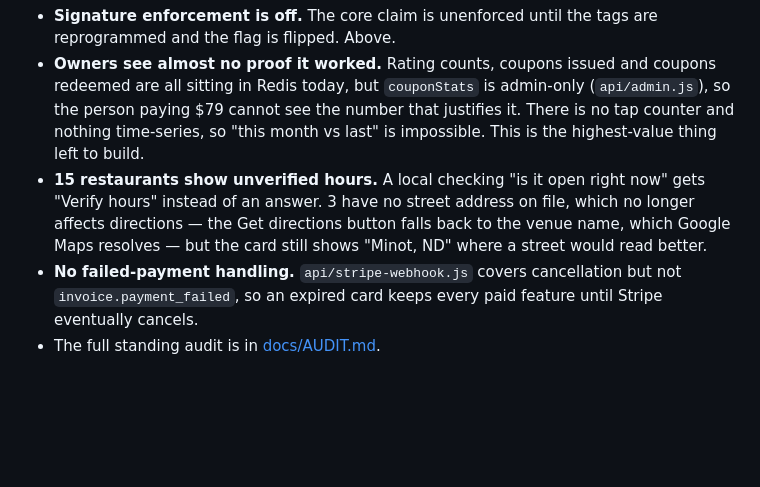
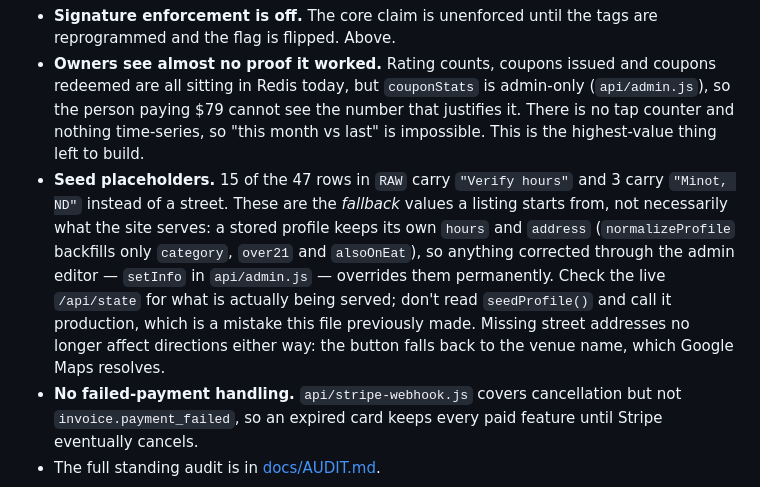
Before and after one commit to hipaasynth-svg/EatMinot.com, a Markdown page: README.md, the part around the change. Rendered like a GitHub page; blank space fills up the shorter version.

Commit message:
Stop reporting seed values as live site data
I measured hours and addresses with seedProfile(), which reads the hardcoded
RAW array, and then wrote the result into the README as a fact about the
running site. That was the wrong source. A stored profile keeps its own hours
and address — normalizeProfile backfills only category, over21 and alsoOnEat —
so anything corrected through setInfo overrides the seed permanently, and the
live site can differ from RAW entirely.

The README now says what is actually true: RAW carries 15 "Verify hours" and 3
"Minot, ND" fallbacks, those are starting values rather than served values, and
/api/state is the thing to read for what is live.

Co-Authored-By: Claude Opus 5 <noreply@anthropic.com>
Claude-Session: https://claude.ai/code/session_01NhPCuyHqeABgA6NXqUDQBk

```diff
--- a/README.md
+++ b/README.md
@@ -109,10 +109,15 @@ Stated plainly, because a README that hides these is how the pricing bug happene
   (`api/admin.js`), so the person paying $79 cannot see the number that justifies it.
   There is no tap counter and nothing time-series, so "this month vs last" is impossible.
   This is the highest-value thing left to build.
-- **15 restaurants show unverified hours.** A local checking "is it open right now" gets
-  "Verify hours" instead of an answer. 3 have no street address on file, which no longer
-  affects directions — the Get directions button falls back to the venue name, which Google
-  Maps resolves — but the card still shows "Minot, ND" where a street would read better.
+- **Seed placeholders.** 15 of the 47 rows in `RAW` carry `"Verify hours"` and 3 carry
+  `"Minot, ND"` instead of a street. These are the *fallback* values a listing starts from,
+  not necessarily what the site serves: a stored profile keeps its own `hours` and `address`
+  (`normalizeProfile` backfills only `category`, `over21` and `alsoOnEat`), so anything
+  corrected through the admin editor — `setInfo` in `api/admin.js` — overrides them
+  permanently. Check the live `/api/state` for what is actually being served; don't read
+  `seedProfile()` and call it production, which is a mistake this file previously made.
+  Missing street addresses no longer affect directions either way: the button falls back to
+  the venue name, which Google Maps resolves.
 - **No failed-payment handling.** `api/stripe-webhook.js` covers cancellation but not
   `invoice.payment_failed`, so an expired card keeps every paid feature until Stripe
   eventually cancels.
```
